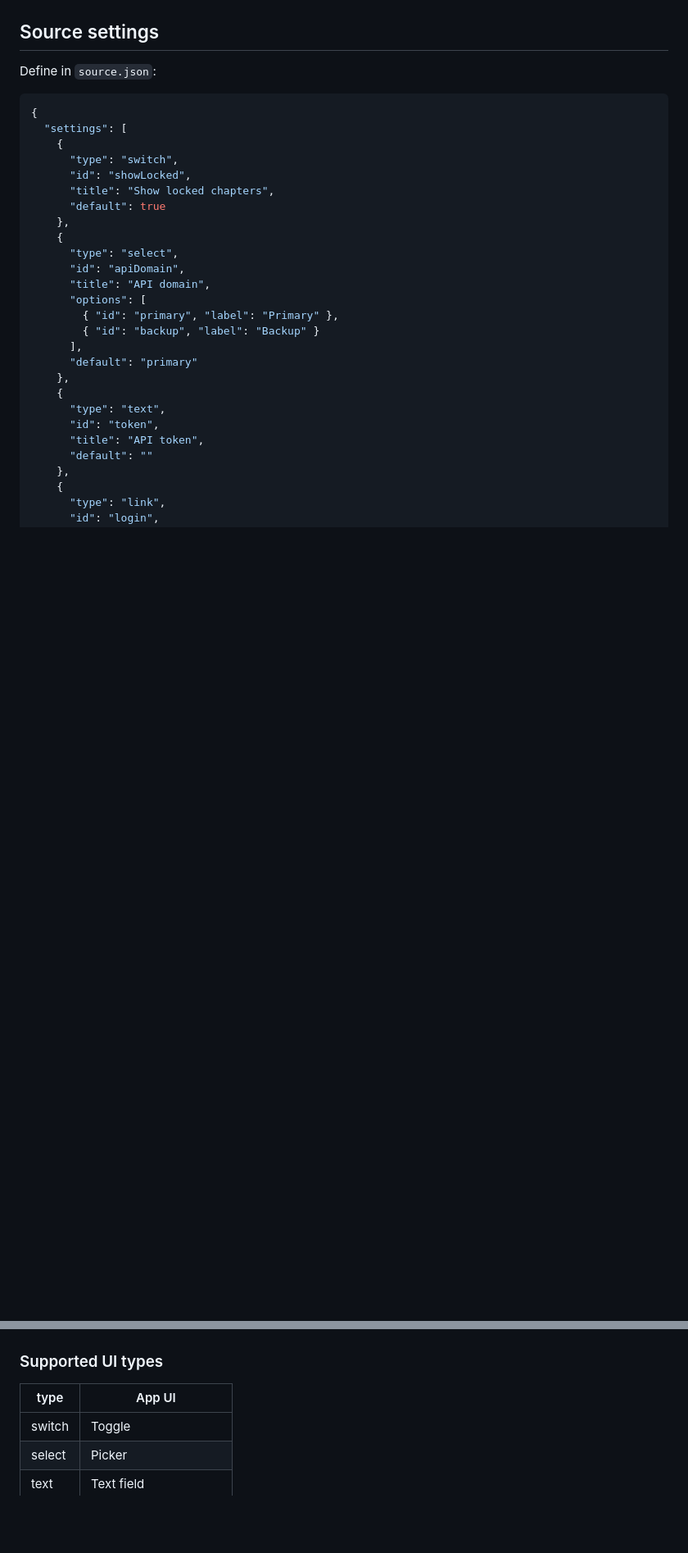
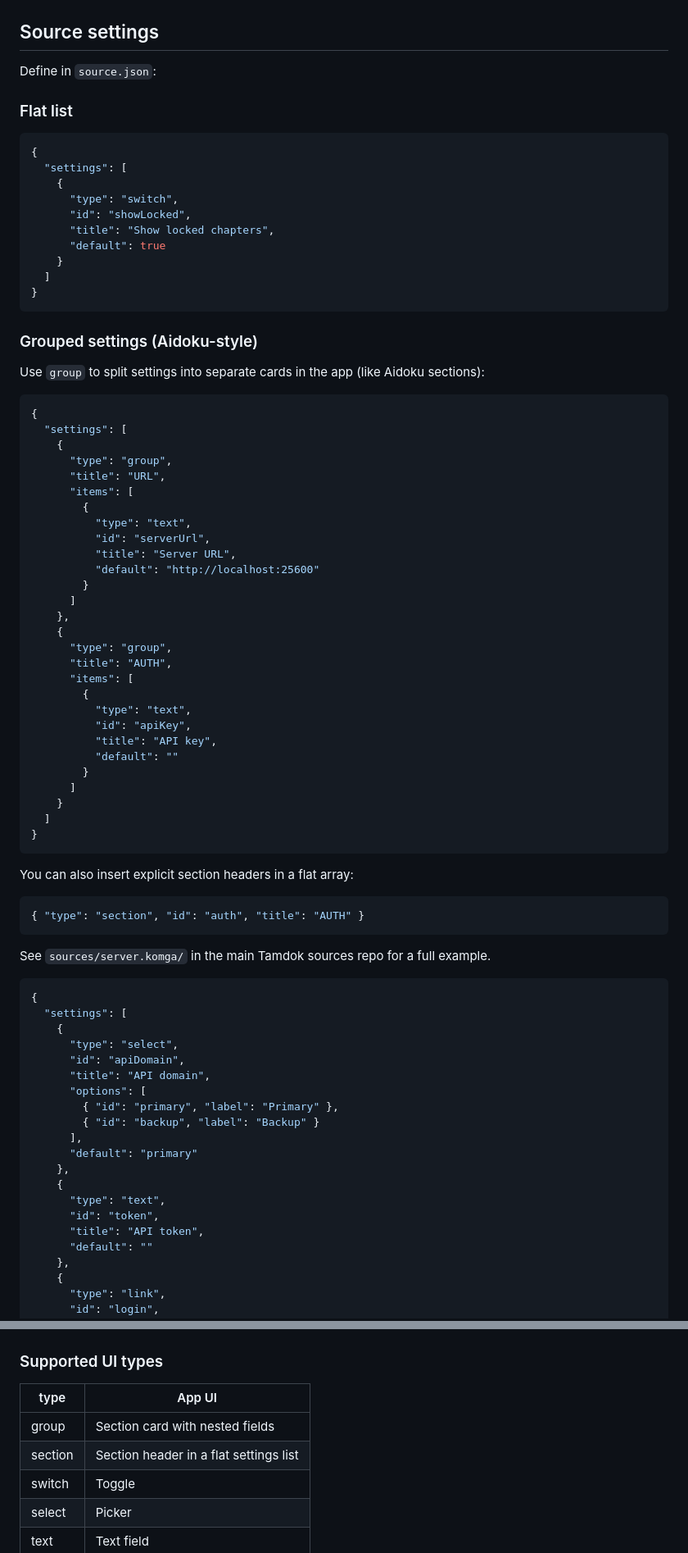
Before and after one commit to Tamdok-MangaReader/sources-community, a Markdown page: docs/filters-and-settings.md, 2 parts joined by grey strips. Shown at 82% size. Rendered like a GitHub page; blank space fills up the shorter version.

Commit message:
Feature: Added sections support in settings

````diff
--- a/docs/filters-and-settings.md
+++ b/docs/filters-and-settings.md
@@ -137,6 +137,8 @@ For genres with repeated query params (Asura), check `filter.matchAll !== false`
 
 Define in `source.json`:
 
+### Flat list
+
 ```json
 {
   "settings": [
@@ -145,7 +147,57 @@ Define in `source.json`:
       "id": "showLocked",
       "title": "Show locked chapters",
       "default": true
+    }
+  ]
+}
+```
+
+### Grouped settings (Aidoku-style)
+
+Use `group` to split settings into separate cards in the app (like Aidoku sections):
+
+```json
+{
+  "settings": [
+    {
+      "type": "group",
+      "title": "URL",
+      "items": [
+        {
+          "type": "text",
+          "id": "serverUrl",
+          "title": "Server URL",
+          "default": "http://localhost:25600"
+        }
+      ]
     },
+    {
+      "type": "group",
+      "title": "AUTH",
+      "items": [
+        {
+          "type": "text",
+          "id": "apiKey",
+          "title": "API key",
+          "default": ""
+        }
+      ]
+    }
+  ]
+}
+```
+
+You can also insert explicit section headers in a flat array:
+
+```json
+{ "type": "section", "id": "auth", "title": "AUTH" }
+```
+
+See `sources/server.komga/` in the main Tamdok sources repo for a full example.
+
+```json
+{
+  "settings": [
     {
       "type": "select",
       "id": "apiDomain",
@@ -189,6 +241,8 @@ if (!showLocked) {
 
 | type | App UI |
 |------|--------|
+| group | Section card with nested fields |
+| section | Section header in a flat settings list |
 | switch | Toggle |
 | select | Picker |
 | text | Text field |
````
